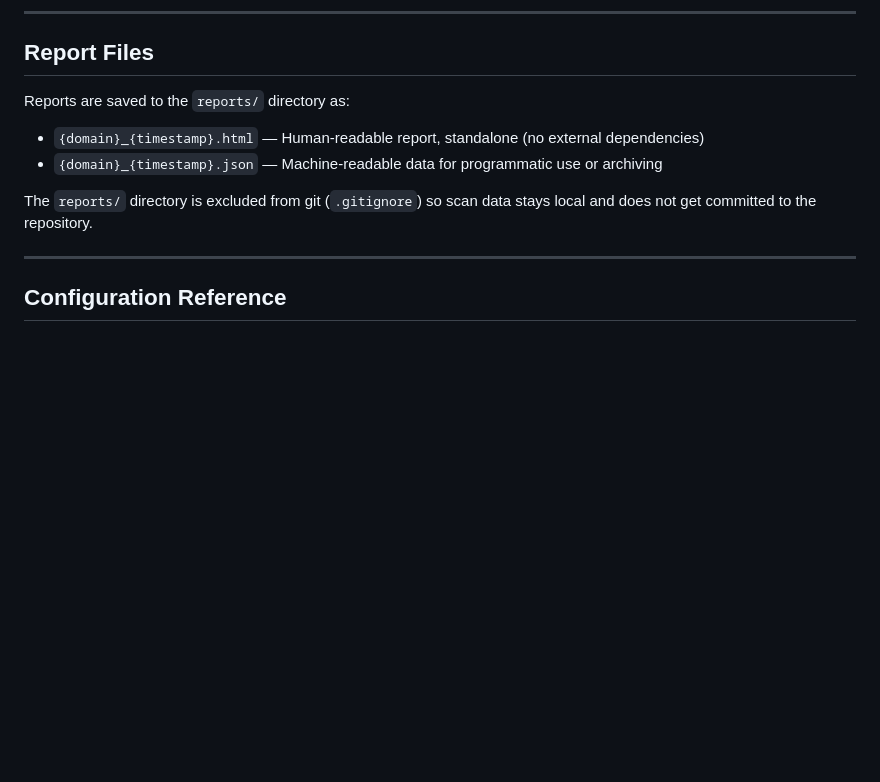
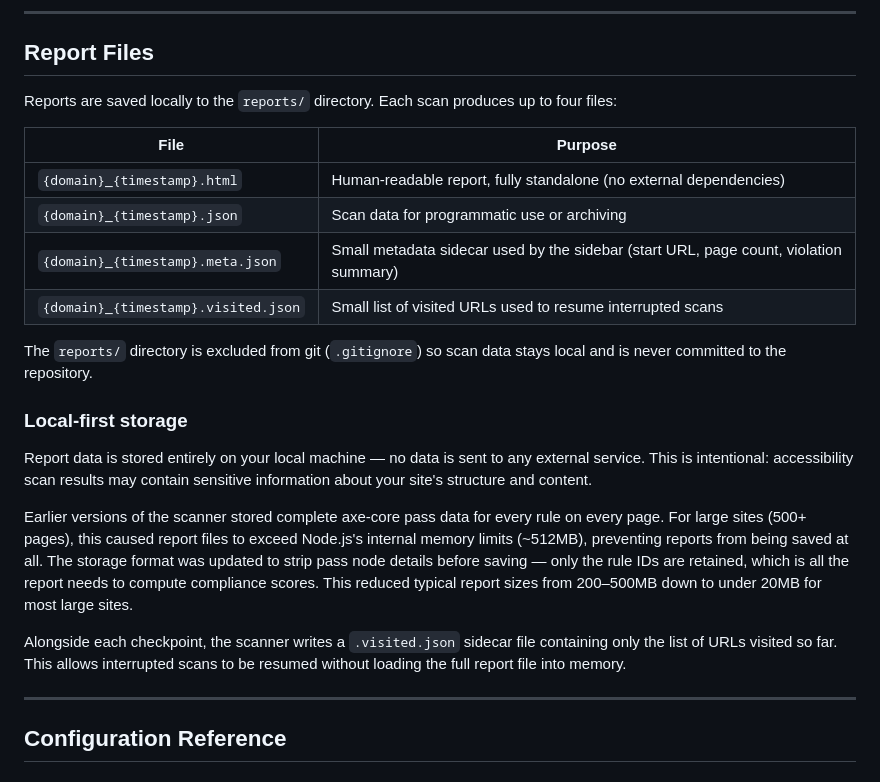
Before and after one commit to cpt-cheezbrgr/wcag-scanner, a Markdown page: README.md, the part around the change. GitHub-like rendering; blank space fills up the shorter version.

Commit message:
Update README: document local storage format and file size fix
Explains the four report sidecar files, the local-first storage approach,
and why the storage format was changed from full axe pass node data to
trimmed IDs-only — which reduced report sizes from 200-500MB to under 20MB
and fixed the Node.js memory limit crash on large sites.

Co-Authored-By: Claude Sonnet 4.6 <noreply@anthropic.com>

```diff
--- a/README.md
+++ b/README.md
@@ -187,11 +187,24 @@ The HTML report includes a grid showing the pass/fail/manual status of all 50 WC
 
 ## Report Files
 
-Reports are saved to the `reports/` directory as:
-- `{domain}_{timestamp}.html` — Human-readable report, standalone (no external dependencies)
-- `{domain}_{timestamp}.json` — Machine-readable data for programmatic use or archiving
+Reports are saved locally to the `reports/` directory. Each scan produces up to four files:
 
-The `reports/` directory is excluded from git (`.gitignore`) so scan data stays local and does not get committed to the repository.
+| File | Purpose |
+|------|---------|
+| `{domain}_{timestamp}.html` | Human-readable report, fully standalone (no external dependencies) |
+| `{domain}_{timestamp}.json` | Scan data for programmatic use or archiving |
+| `{domain}_{timestamp}.meta.json` | Small metadata sidecar used by the sidebar (start URL, page count, violation summary) |
+| `{domain}_{timestamp}.visited.json` | Small list of visited URLs used to resume interrupted scans |
+
+The `reports/` directory is excluded from git (`.gitignore`) so scan data stays local and is never committed to the repository.
+
+### Local-first storage
+
+Report data is stored entirely on your local machine — no data is sent to any external service. This is intentional: accessibility scan results may contain sensitive information about your site's structure and content.
+
+Earlier versions of the scanner stored complete axe-core pass data for every rule on every page. For large sites (500+ pages), this caused report files to exceed Node.js's internal memory limits (~512MB), preventing reports from being saved at all. The storage format was updated to strip pass node details before saving — only the rule IDs are retained, which is all the report needs to compute compliance scores. This reduced typical report sizes from 200–500MB down to under 20MB for most large sites.
+
+Alongside each checkpoint, the scanner writes a `.visited.json` sidecar file containing only the list of URLs visited so far. This allows interrupted scans to be resumed without loading the full report file into memory.
 
 ---
 
```
